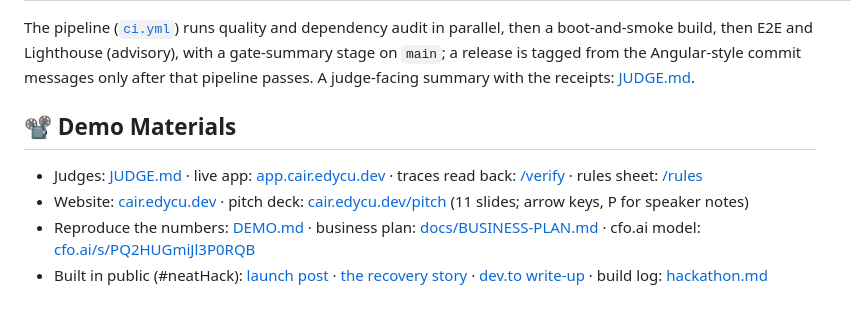
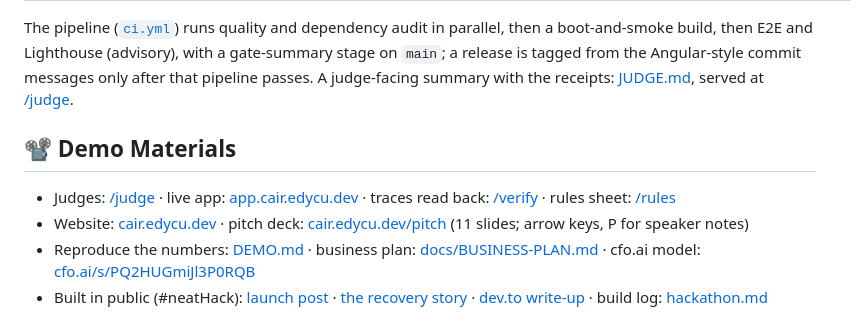
Before and after one commit to edycutjong/cair, a Markdown page: README.md, the part around one of its changes. Drawn GitHub-style.

Commit message:
docs: judge links back to /judge (live app redeployed at v0.2.3; /judge serves the current JUDGE.md, 758 passing)

```diff
--- a/README.md
+++ b/README.md
@@ -246,11 +246,11 @@ sentences to the guardrail with the model call stubbed.
 The pipeline ([`ci.yml`](.github/workflows/ci.yml)) runs quality and dependency audit in parallel, then a boot-and-smoke
 build, then E2E and Lighthouse (advisory), with a gate-summary stage on `main`; a release is tagged from the
 Angular-style commit messages only after that pipeline passes. A judge-facing summary with the receipts:
-[JUDGE.md](JUDGE.md).
+[JUDGE.md](JUDGE.md), served at [/judge](https://app.cair.edycu.dev/judge).
 
 ## 📽️ Demo Materials
 
-- Judges: [JUDGE.md](JUDGE.md) · live app: [app.cair.edycu.dev](https://app.cair.edycu.dev) · traces read back: [/verify](https://app.cair.edycu.dev/verify) · rules sheet: [/rules](https://app.cair.edycu.dev/rules)
+- Judges: [/judge](https://app.cair.edycu.dev/judge) · live app: [app.cair.edycu.dev](https://app.cair.edycu.dev) · traces read back: [/verify](https://app.cair.edycu.dev/verify) · rules sheet: [/rules](https://app.cair.edycu.dev/rules)
 - Website: [cair.edycu.dev](https://cair.edycu.dev) · pitch deck: [cair.edycu.dev/pitch](https://cair.edycu.dev/pitch/) (11 slides; arrow keys, P for speaker notes)
 - Reproduce the numbers: [DEMO.md](DEMO.md) · business plan: [docs/BUSINESS-PLAN.md](docs/BUSINESS-PLAN.md) · cfo.ai model: [cfo.ai/s/PQ2HUGmiJl3P0RQB](https://cfo.ai/s/PQ2HUGmiJl3P0RQB)
 - Built in public (#neatHack): [launch post](https://x.com/edycutjong/status/2108905407381213633) · [the recovery story](https://x.com/edycutjong/status/2108938150072705311) · [dev.to write-up](https://dev.to/edycutjong/an-agent-that-refuses-building-a-payout-agent-with-neatlogs-entire-and-cfoai-oo3) · build log: [hackathon.md](hackathon.md)
```
Also changed, not shown: other parts of README.md (+1 -1 lines).
